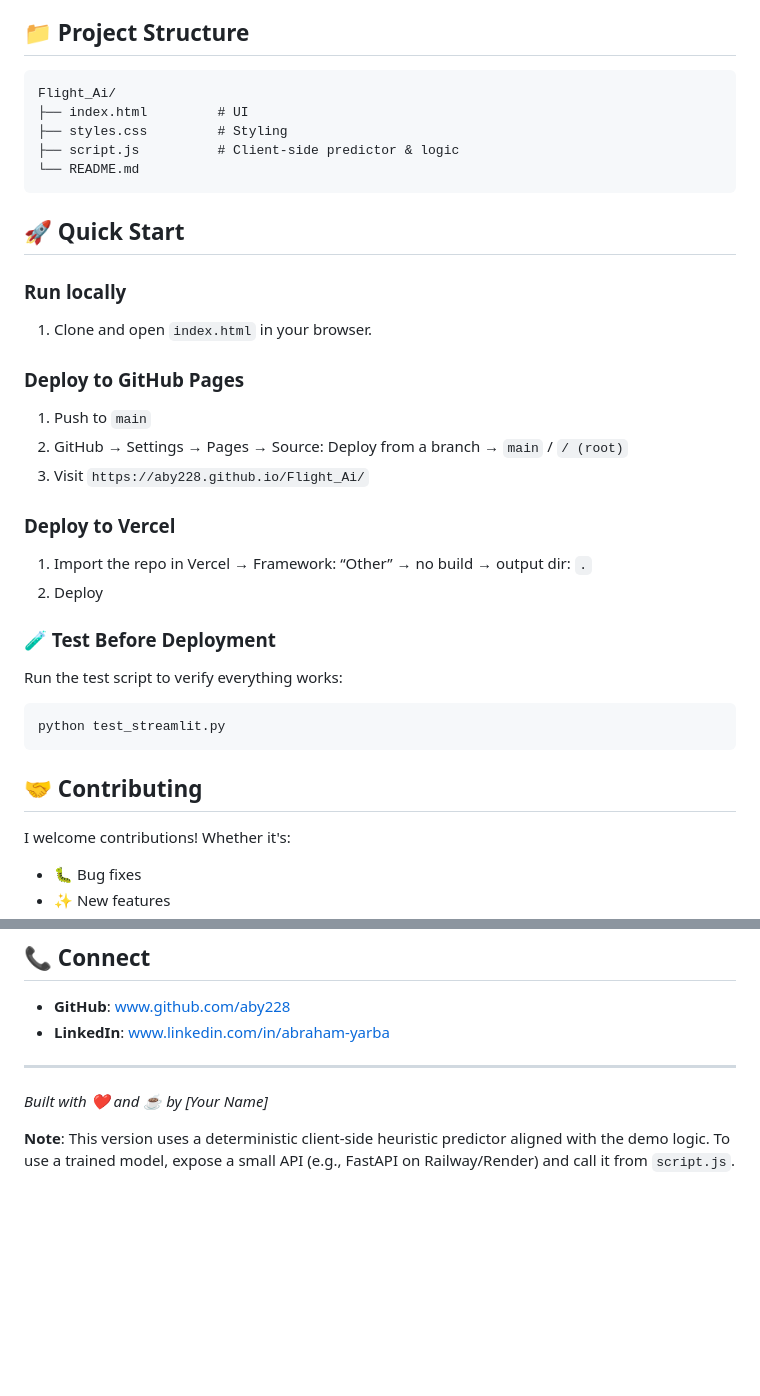
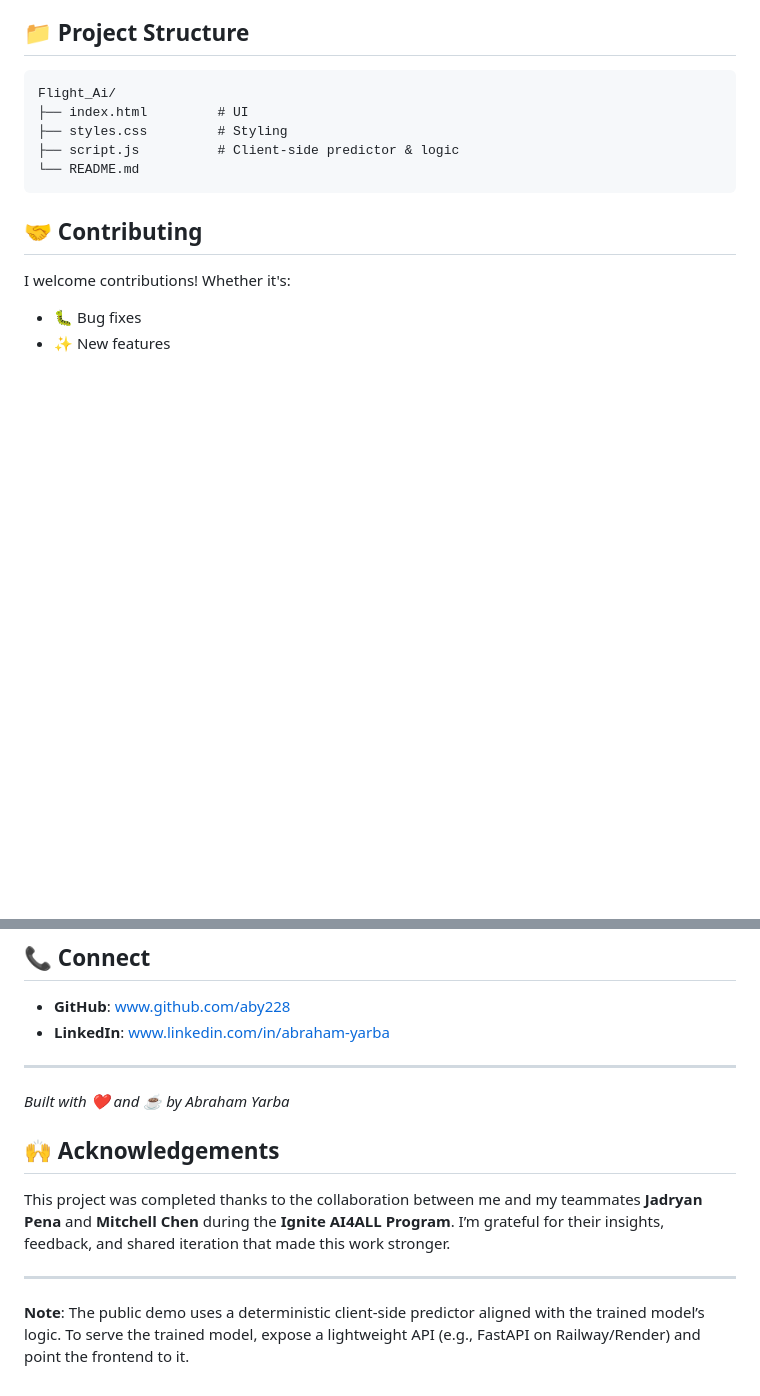
Before and after one commit to aby228/Flight_Ai, a Markdown page: README.md, 2 parts joined by grey strips. Rendered like a GitHub page; blank space fills up the shorter version.

````diff
--- a/README.md
+++ b/README.md
@@ -75,29 +85,6 @@ Flight_Ai/
 └── README.md
 ```
 
-## 🚀 Quick Start
-
-### Run locally
-
-1. Clone and open `index.html` in your browser.
-
-### Deploy to GitHub Pages
-
-1. Push to `main`
-2. GitHub → Settings → Pages → Source: Deploy from a branch → `main` / `/ (root)`
-3. Visit `https://aby228.github.io/Flight_Ai/`
-
-### Deploy to Vercel
-
-1. Import the repo in Vercel → Framework: “Other” → no build → output dir: `.`
-2. Deploy
-
-### 🧪 Test Before Deployment
-
-Run the test script to verify everything works:
-```bash
-python test_streamlit.py
-```
 
 ## 🤝 Contributing
 
@@ -117,6 +104,11 @@ Feel free to open an issue or submit a pull request.
 
 ---
 
-*Built with ❤️ and ☕ by [Your Name]*
+*Built with ❤️ and ☕ by Abraham Yarba*
 
-**Note**: This version uses a deterministic client‑side heuristic predictor aligned with the demo logic. To use a trained model, expose a small API (e.g., FastAPI on Railway/Render) and call it from `script.js`.
+## 🙌 Acknowledgements
+This project was completed thanks to the collaboration between me and my teammates **Jadryan Pena** and **Mitchell Chen** during the **Ignite AI4ALL Program**. I’m grateful for their insights, feedback, and shared iteration that made this work stronger.
+
+---
+
+**Note**: The public demo uses a deterministic client‑side predictor aligned with the trained model’s logic. To serve the trained model, expose a lightweight API (e.g., FastAPI on Railway/Render) and point the frontend to it.
````
Also changed, not shown: other parts of README.md (+17 -7 lines).
